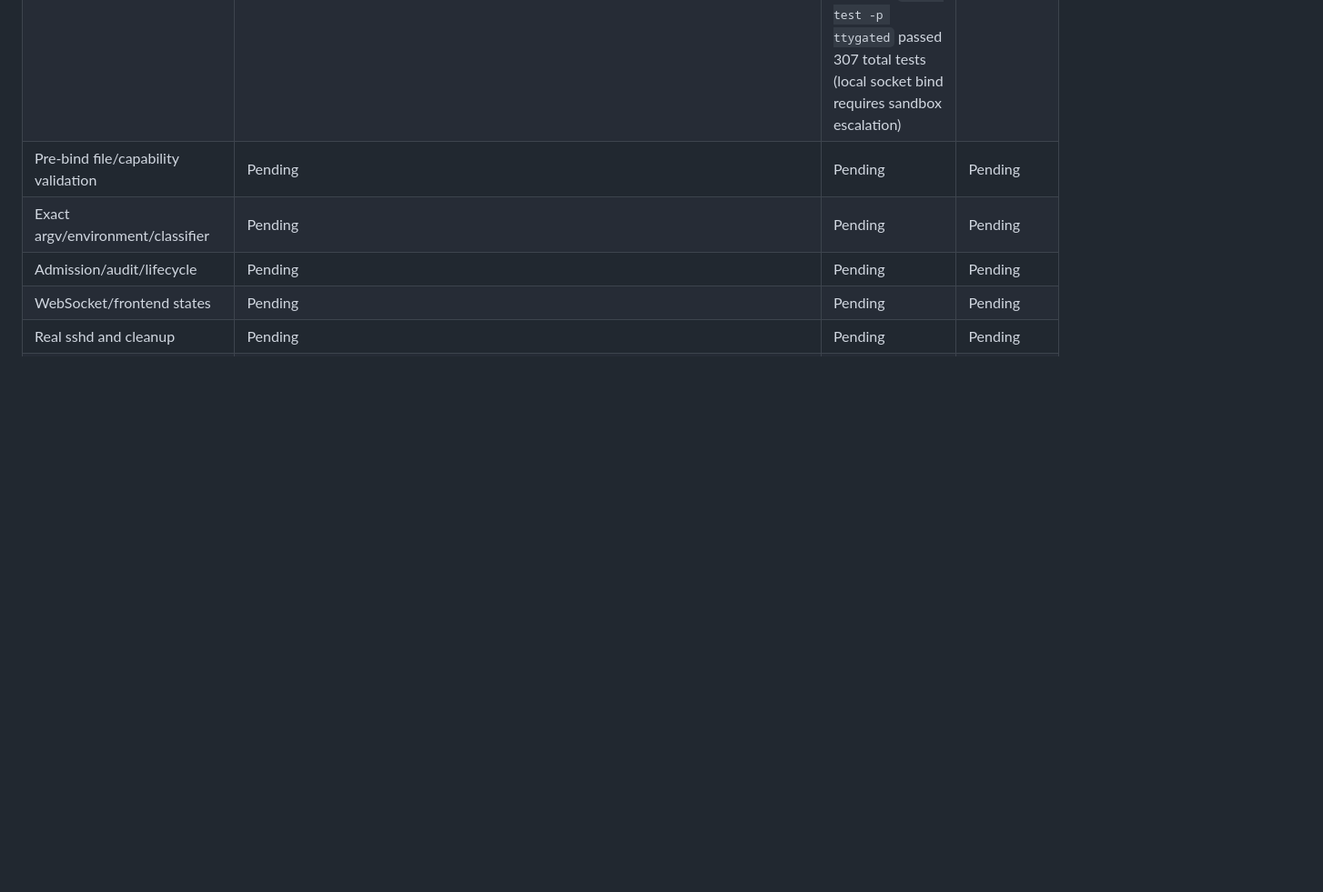
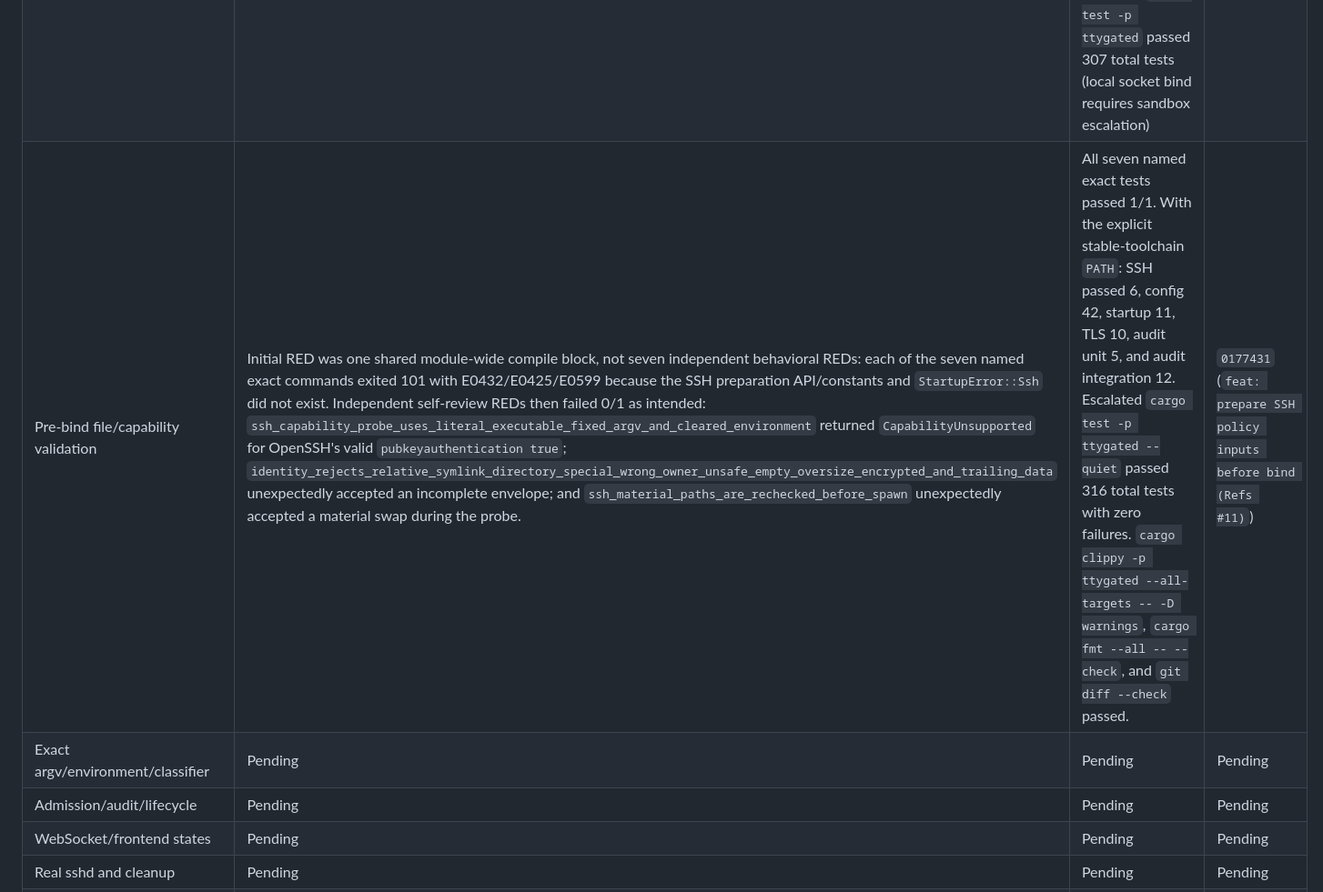
Before and after one commit to tkolsto/ttygate, a Markdown page: docs/plans/2026-07-18-chunk-3.1-openssh-backend.md, the part around one of its changes. Shown at 91% size. Drawn GitHub-style; blank space fills up the shorter version.

Commit message:
docs: record SSH preparation evidence (Refs #11)

```diff
--- a/docs/plans/2026-07-18-chunk-3.1-openssh-backend.md
+++ b/docs/plans/2026-07-18-chunk-3.1-openssh-backend.md
@@ -331,7 +331,7 @@ and read it back. Do not merge.
 |---|---|---|---|
 | Baseline from verified `origin/main` | N/A | `cargo test --workspace -- --nocapture`: 299 passed; frontend check, 44 tests, and build passed | `7629344` |
 | Typed credential and user policy | Module-wide compile RED: every named-test filter compiled the complete config test module and failed with E0609 because `SshTarget` had no `ssh_executable` or `identity_file`; those failures independently proved only the missing typed fields. A later mutation replay of the old permissive username validator made `ssh_usernames_reject_option_control_whitespace_confusable_unicode_and_oversize` fail by accepting `operator-`. The policy-resolution and unknown-target cases are characterization/adjacent guards, not independent feature-missing RED. | With the explicit stable-toolchain `PATH`: all eight original exact `--lib` tests passed; `cargo test -p ttygated --lib config::tests::` passed 40; `cargo test -p ttygated --lib allowlist` passed 4; escalated `cargo test -p ttygated` passed 307 total tests (local socket bind requires sandbox escalation) | `e42f448` (`feat: type SSH credentials and user policy (Refs #11)`) |
-| Pre-bind file/capability validation | Pending | Pending | Pending |
+| Pre-bind file/capability validation | Initial RED was one shared module-wide compile block, not seven independent behavioral REDs: each of the seven named exact commands exited 101 with E0432/E0425/E0599 because the SSH preparation API/constants and `StartupError::Ssh` did not exist. Independent self-review REDs then failed 0/1 as intended: `ssh_capability_probe_uses_literal_executable_fixed_argv_and_cleared_environment` returned `CapabilityUnsupported` for OpenSSH's valid `pubkeyauthentication true`; `identity_rejects_relative_symlink_directory_special_wrong_owner_unsafe_empty_oversize_encrypted_and_trailing_data` unexpectedly accepted an incomplete envelope; and `ssh_material_paths_are_rechecked_before_spawn` unexpectedly accepted a material swap during the probe. | All seven named exact tests passed 1/1. With the explicit stable-toolchain `PATH`: SSH passed 6, config 42, startup 11, TLS 10, audit unit 5, and audit integration 12. Escalated `cargo test -p ttygated --quiet` passed 316 total tests with zero failures. `cargo clippy -p ttygated --all-targets -- -D warnings`, `cargo fmt --all -- --check`, and `git diff --check` passed. | `0177431` (`feat: prepare SSH policy inputs before bind (Refs #11)`) |
 | Exact argv/environment/classifier | Pending | Pending | Pending |
 | Admission/audit/lifecycle | Pending | Pending | Pending |
 | WebSocket/frontend states | Pending | Pending | Pending |
```
Also changed, not shown: other parts of docs/plans/2026-07-18-chunk-3.1-openssh-backend.md (+3 -0 lines).
